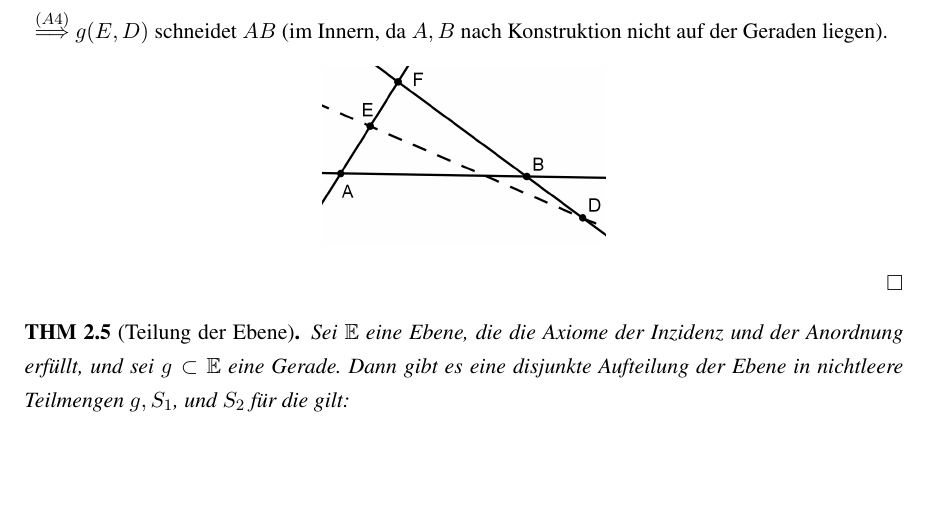
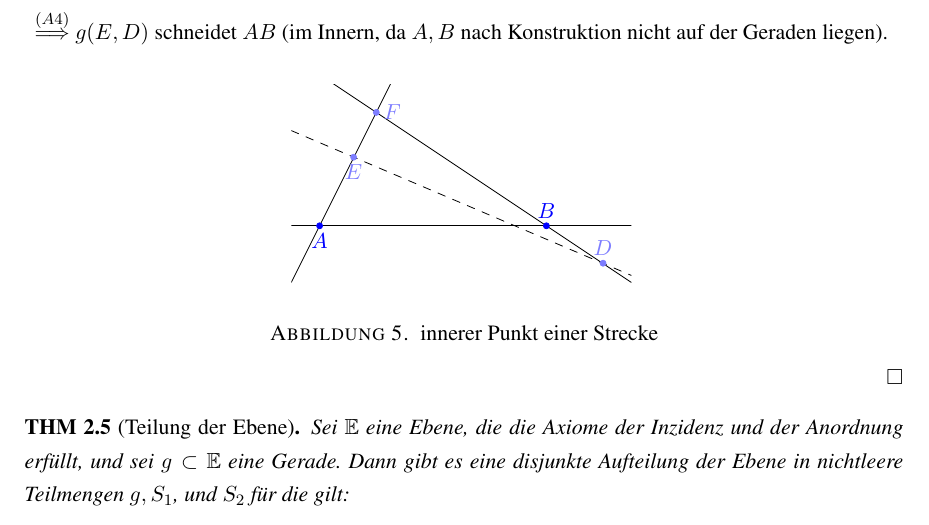
Before and after one commit to hutchison/AG-Skript, a LaTeX book (AxiomatischeGeometrie.tex, which reads Hilbert.tex, tikz/Hilbert-innererPunkteinerStrecke.tikz): part of page 23 of 55, cut so that both start at the same text, the shorter picture padded with empty space. Compiled offline with pdfLaTeX.

Commit message:
Bild: innerer Punkt einer Strecke

```diff
--- a/Hilbert.tex
+++ b/Hilbert.tex
@@ -322,7 +322,10 @@ zu erklären, benötigt man ein weiteres Axiom:
         $A,B$ nach Konstruktion nicht auf der Geraden liegen). }
     \end{align*}
 
-    \centerline{\includegraphics[width=5cm]{BILDER/1-1-05-Satz.png}}
+    \begin{figure}[h]
+        \input{tikz/Hilbert-innererPunkteinerStrecke.tikz}
+        \caption{innerer Punkt einer Strecke}
+    \end{figure}
 \end{proof}
 
 %% ACHTUNG:
--- /dev/null
+++ b/tikz/Hilbert-innererPunkteinerStrecke.tikz
@@ -0,0 +1,17 @@
+\begin{tikzpicture}[line cap=round,line join=round,>=triangle 45,x=1.0cm,y=1.0cm]
+    \clip(-0.5,-1) rectangle (5.5,2.5);
+    \draw (0,0) coordinate (A);
+    \draw (4,0) coordinate (B);
+    \draw (5,-0.66) coordinate (D);
+    \draw (0.6,1.21) coordinate (E);
+    \draw (1,2) coordinate (F);
+    \draw [domain=-0.5:5.5] plot(\x,{(-0--2*\x)/1});
+    \draw [domain=-0.5:5.5] plot(\x,{(--8-2*\x)/3});
+    \draw [domain=-0.5:5.5] plot(\x,{(-0-0*\x)/4});
+    \draw [dash pattern=on 4pt off 4pt,domain=-0.5:5.5] plot(\x,{(--6.44-1.87*\x)/4.39});
+    \filldraw [color=colPkt] (A) circle (1.5pt) node[below] {$A$};
+    \filldraw [color=colPkt] (4,0) circle (1.5pt) node[above] {$B$};
+    \filldraw [color=colPktKon] (1,2) circle (1.5pt) node[right] {$F$};
+    \filldraw [color=colPktKon] (0.6,1.21) circle (1.5pt) node[below] {$E$};
+    \filldraw [color=colPktKon] (5,-0.66) circle (1.5pt) node[above] {$D$};
+\end{tikzpicture}
```
